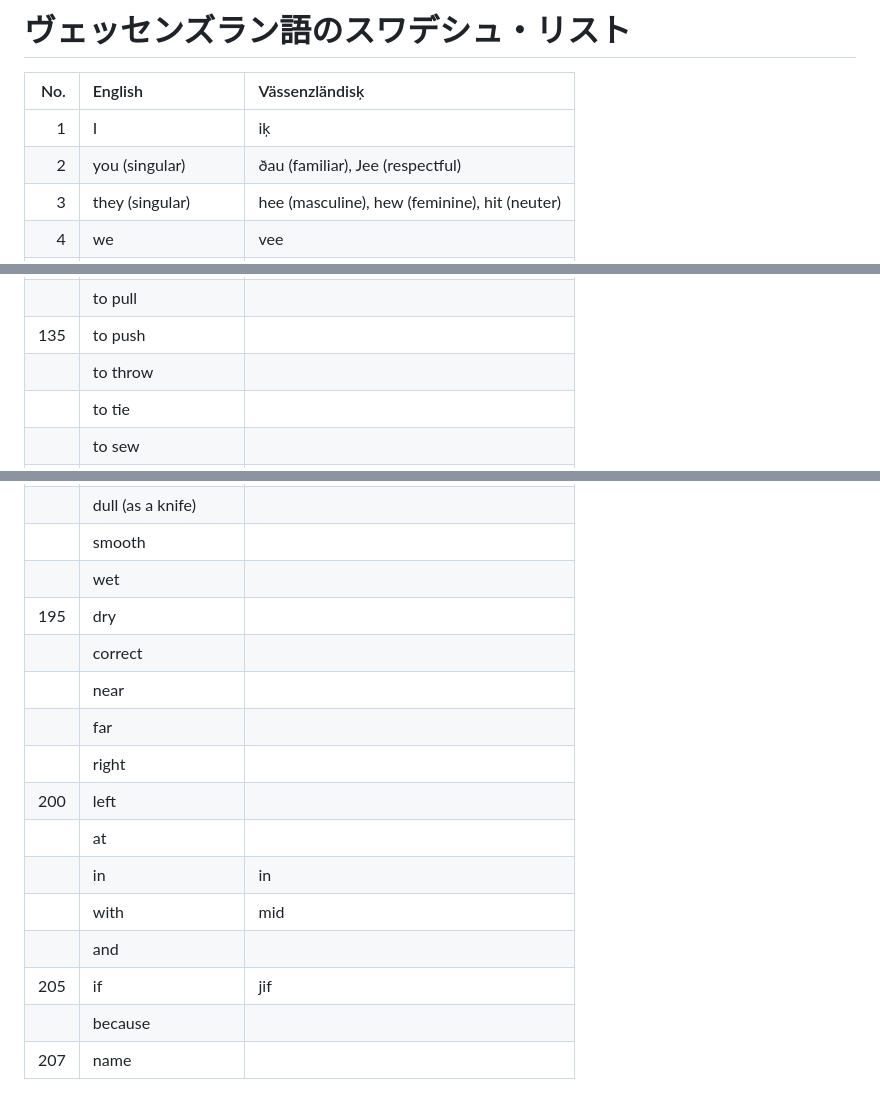
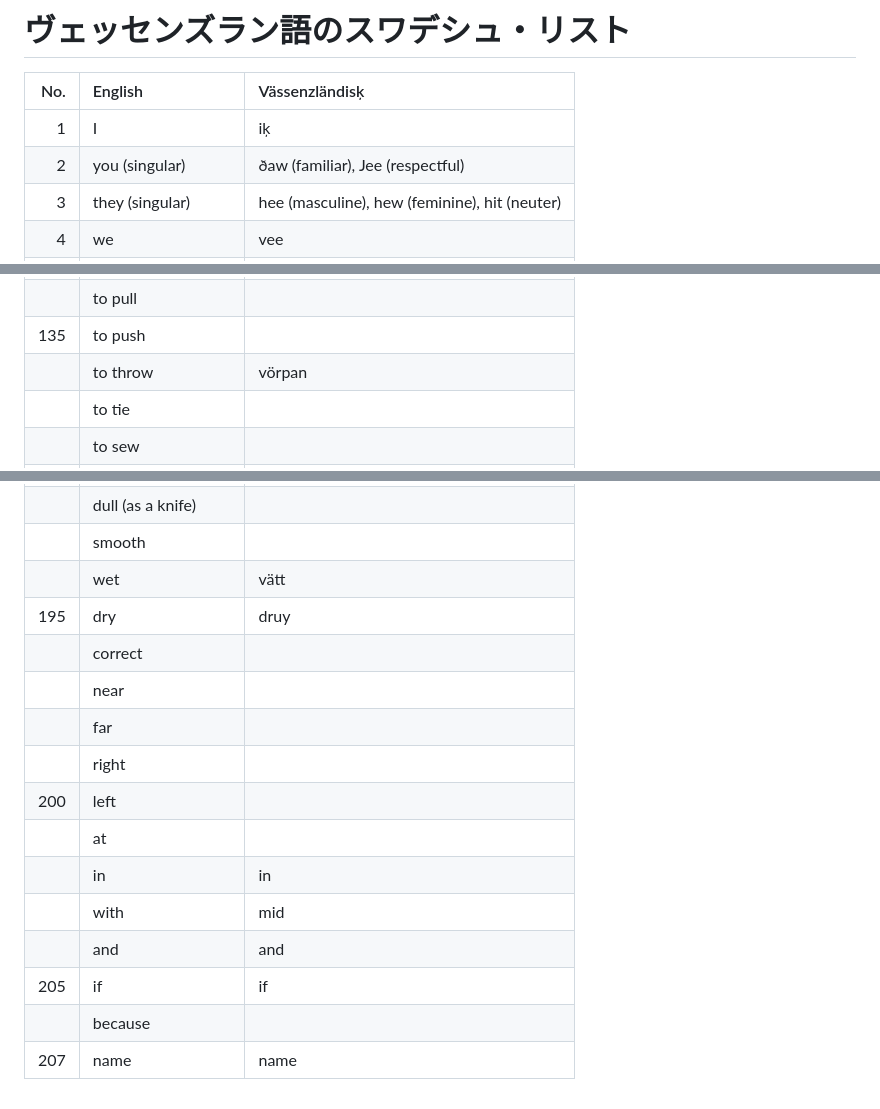
Before and after one commit to tktb-tess/uq-old-arch, a Markdown page: memo/vaes_swadesh_list.md, 3 parts joined by grey strips. Rendered like a GitHub page.

```diff
--- a/memo/vaes_swadesh_list.md
+++ b/memo/vaes_swadesh_list.md
@@ -3,7 +3,7 @@
 |No.|English|Vässenzländisķ|
 |---:|:---|:---|
 |1|I|iķ|
-|2|you (singular)|ðau (familiar), Jee (respectful)|
+|2|you (singular)|ðaw (familiar), Jee (respectful)|
 |3|they (singular)|hee (masculine), hew (feminine), hit (neuter)|
 |4|we|vee|
 |5|you (plural)|jee|
@@ -137,7 +137,7 @@
 ||to wipe||
 ||to pull||
 |135|to push||
-||to throw||
+||to throw|vörpan|
 ||to tie||
 ||to sew||
 ||to count||
@@ -196,7 +196,7 @@
 ||dull (as a knife)||
 ||smooth||
-||wet||
-|195|dry||
+||wet|vätt|
+|195|dry|druy|
 ||correct||
 ||near||
 ||far||
@@ -205,7 +205,7 @@
 ||at||
 ||in|in|
 ||with|mid|
-||and||
-|205|if|jif|
+||and|and|
+|205|if|if|
 ||because||
-|207|name||
+|207|name|name|
```
Also changed, not shown: other parts of memo/vaes_swadesh_list.md (+62 -62 lines).
